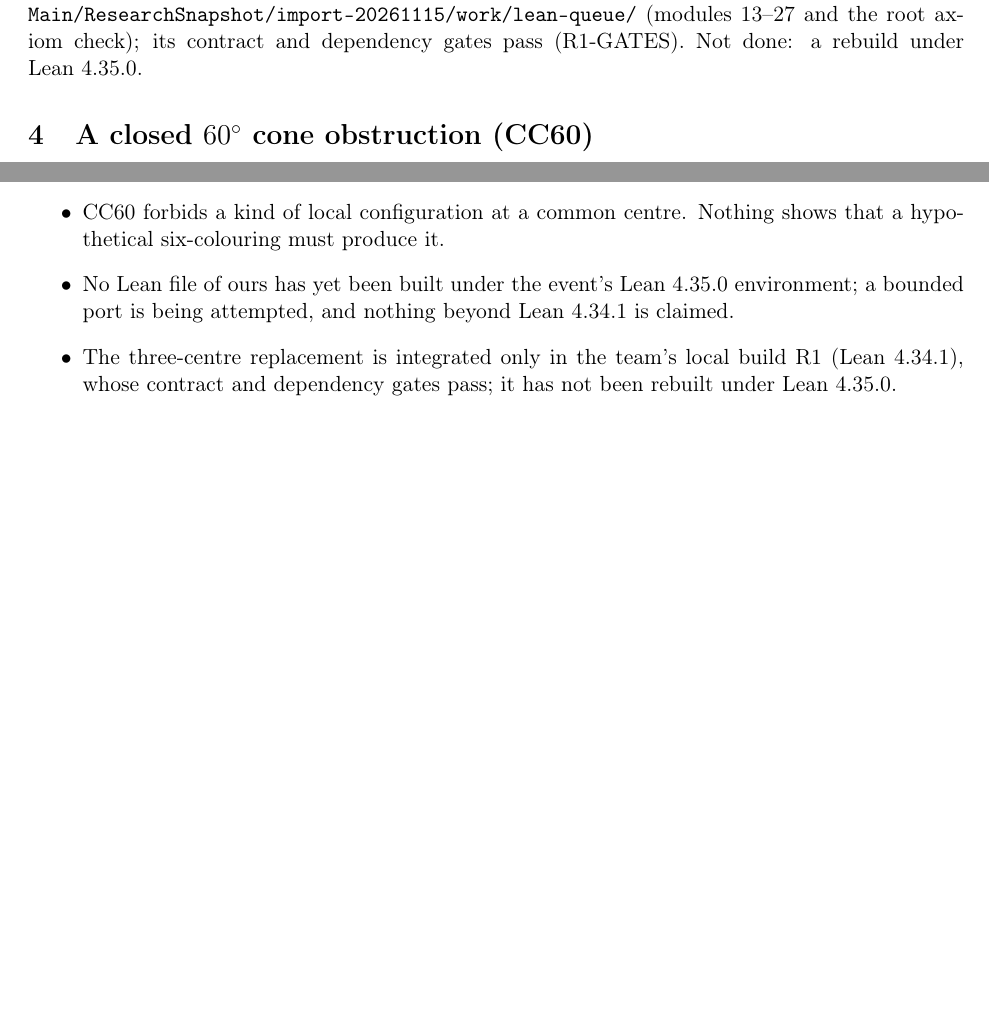
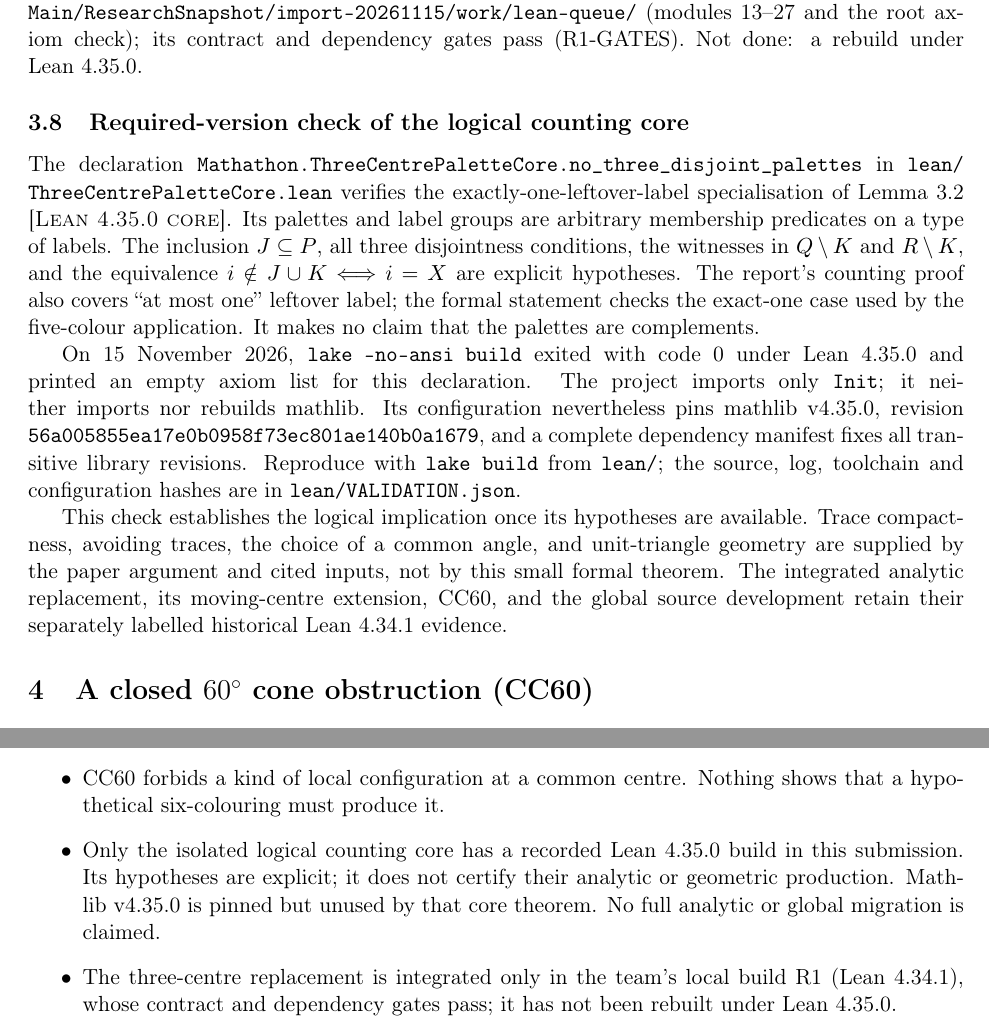
Before and after one commit to dr-moody/mathathon-2026-hadwiger-nelson, a LaTeX paper (report.tex): two parts of pages 10 and 25 of 27 before the commit and two parts of pages 10 and 24 of 28 after it, joined at a grey line, cut so that both start at the same text, the shorter picture padded with empty space. Compiled offline with pdfLaTeX.

Commit message:
Document precise validated core scope and source revision

```diff
--- a/report.tex
+++ b/report.tex
@@ -26,7 +26,8 @@ and local results about interfaces at a common centre}
 \author{Jarom Moody\\
 Track: Combinatorics\\
 Repository: \url{https://github.com/dr-moody/mathathon-2026-hadwiger-nelson}\\
-Supporting-source revision: \texttt{a05c6d1d3f75a986c56956ef9cde31d549850475}}
+Optional Lean project: \texttt{lean/}\\
+Supporting-source revision: \texttt{23357553beb0d4998bebb4342157ea4f05bd1792}}
 \date{15 November 2026}
 
 \begin{document}
@@ -330,6 +339,36 @@ Declaration & Claim supported & Difference from prose\\
 \end{tabularx}
 \end{center}
 \noindent Evidence: \texttt{outputs/\allowbreak{}three-\allowbreak{}centre/\allowbreak{}VALIDATION.\allowbreak{}txt} records a pass under Lean~4.34.1 with standard axioms and no admissions. \texttt{MOVING-\allowbreak{}VALIDATION.\allowbreak{}txt} lists the axioms \texttt{[propext, Classical.\allowbreak{}choice, Quot.\allowbreak{}sound]} for all four declarations, statement and binder checks, and a transitive check that no original strict-state lemma is reached (51,271 and 61,231 constants visited). R1's sources and frozen manifest are in \texttt{Main/\allowbreak{}ResearchSnapshot/\allowbreak{}local/\allowbreak{}work/\allowbreak{}lean-\allowbreak{}queue/\allowbreak{}threecentre-\allowbreak{}r1/}, and its per-module logs in \texttt{Main/\allowbreak{}ResearchSnapshot/\allowbreak{}local/\allowbreak{}work/\allowbreak{}lean-\allowbreak{}queue/\allowbreak{}} (modules 1--12) and \texttt{Main/\allowbreak{}ResearchSnapshot/\allowbreak{}import-\allowbreak{}20261115/\allowbreak{}work/\allowbreak{}lean-\allowbreak{}queue/\allowbreak{}} (modules 13--27 and the root axiom check); its contract and dependency gates pass (R1-GATES). Not done: a rebuild under Lean~4.35.0.
+
+\subsection{Required-version check of the logical counting core}
+\label{sec:core435}
+The declaration
+\texttt{Mathathon.\allowbreak{}ThreeCentrePaletteCore.\allowbreak{}no\_\allowbreak{}three\_\allowbreak{}disjoint\_\allowbreak{}palettes}
+in \texttt{lean/\allowbreak{}ThreeCentrePaletteCore.lean} verifies the
+exactly-one-leftover-label specialisation of Lemma~\ref{lem:count}
+\st{Lean 4.35.0 core}. Its palettes and label groups are arbitrary membership
+predicates on a type of labels. The inclusion $J\subseteq P$, all three
+disjointness conditions, the witnesses in $Q\setminus K$ and $R\setminus K$,
+and the equivalence $i\notin J\cup K\Longleftrightarrow i=X$ are explicit
+hypotheses. The report's counting proof also covers ``at most one'' leftover
+label; the formal statement checks the exact-one case used by the five-colour
+application. It makes no claim that the palettes are complements.
+
+On 15 November 2026, \texttt{lake --no-ansi build} exited with code~0 under
+Lean~4.35.0 and printed an empty axiom list for this declaration. The project
+imports only \texttt{Init}; it neither imports nor rebuilds mathlib.
+Its configuration nevertheless pins mathlib~v4.35.0, revision
+\texttt{56a005855ea17e0b0958f73ec801ae140b0a1679}, and a complete dependency
+manifest fixes all transitive library revisions. Reproduce with
+\texttt{lake build} from \texttt{lean/}; the source, log, toolchain and
+configuration hashes are in \texttt{lean/VALIDATION.json}.
+
+This check establishes the logical implication once its hypotheses are
+available. Trace compactness, avoiding traces, the choice of a common angle,
+and unit-triangle geometry are supplied by the paper argument and cited
+inputs, not by this small formal theorem. The integrated analytic replacement,
+its moving-centre extension, CC60, and the global source development retain
+their separately labelled historical Lean~4.34.1 evidence.
 
 %======================================================================
 % SECTION 4: CC60 --- merged from the CC60 drafting pass (report-cc60.tex) after review.
@@ -1338,7 +1381,10 @@ The team must be able to explain every claim; the reader's question-and-answer b
 \begin{itemize}
 \item \textbf{There is no global chromatic result here.} We neither exclude six colours nor construct a six-colouring.
 \item CC60 forbids a kind of local configuration at a common centre. Nothing shows that a hypothetical six-colouring must produce it.
-\item No Lean file of ours has yet been built under the event's Lean~4.35.0 environment; a bounded port is being attempted, and nothing beyond Lean~4.34.1 is claimed.
+\item Only the isolated logical counting core has a recorded Lean~4.35.0 build
+in this submission. Its hypotheses are explicit; it does not certify their
+analytic or geometric production. Mathlib~v4.35.0 is pinned but unused by that
+core theorem. No full analytic or global migration is claimed.
 \item The three-centre replacement is integrated only in the team's local build R1 (Lean~4.34.1), whose contract and dependency gates pass; it has not been rebuilt under Lean~4.35.0.
 \item The exposition's referee passes are bounded checks of the explanation, not an independent verification of the supplied proof.
 \end{itemize}
```
Also changed, not shown: DECK-COVERAGE.md (+6 -7 lines), SUBMISSION-CHECKLIST.md (+4 -4 lines), README.md, report.pdf, report.tex (24 more changed lines).
